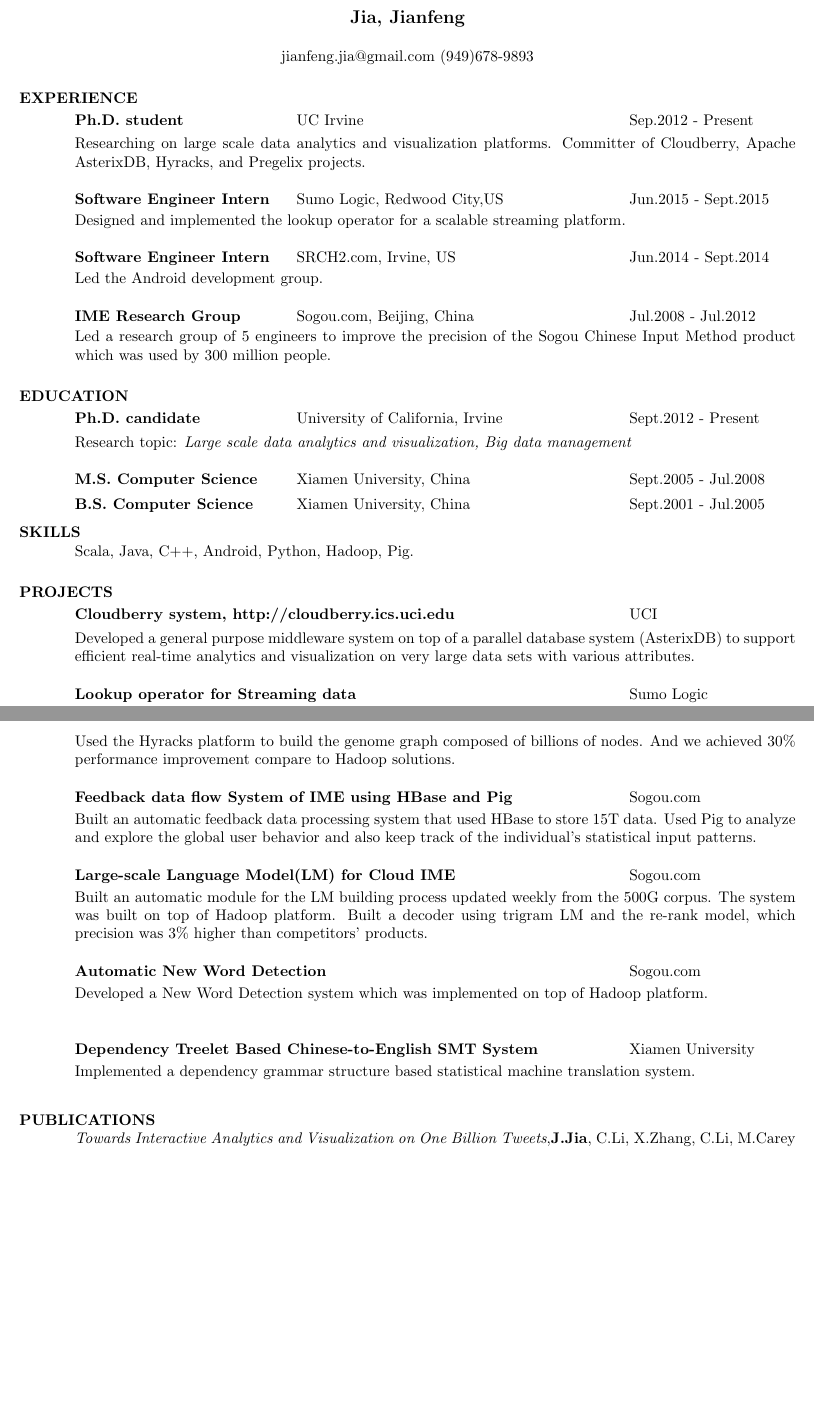
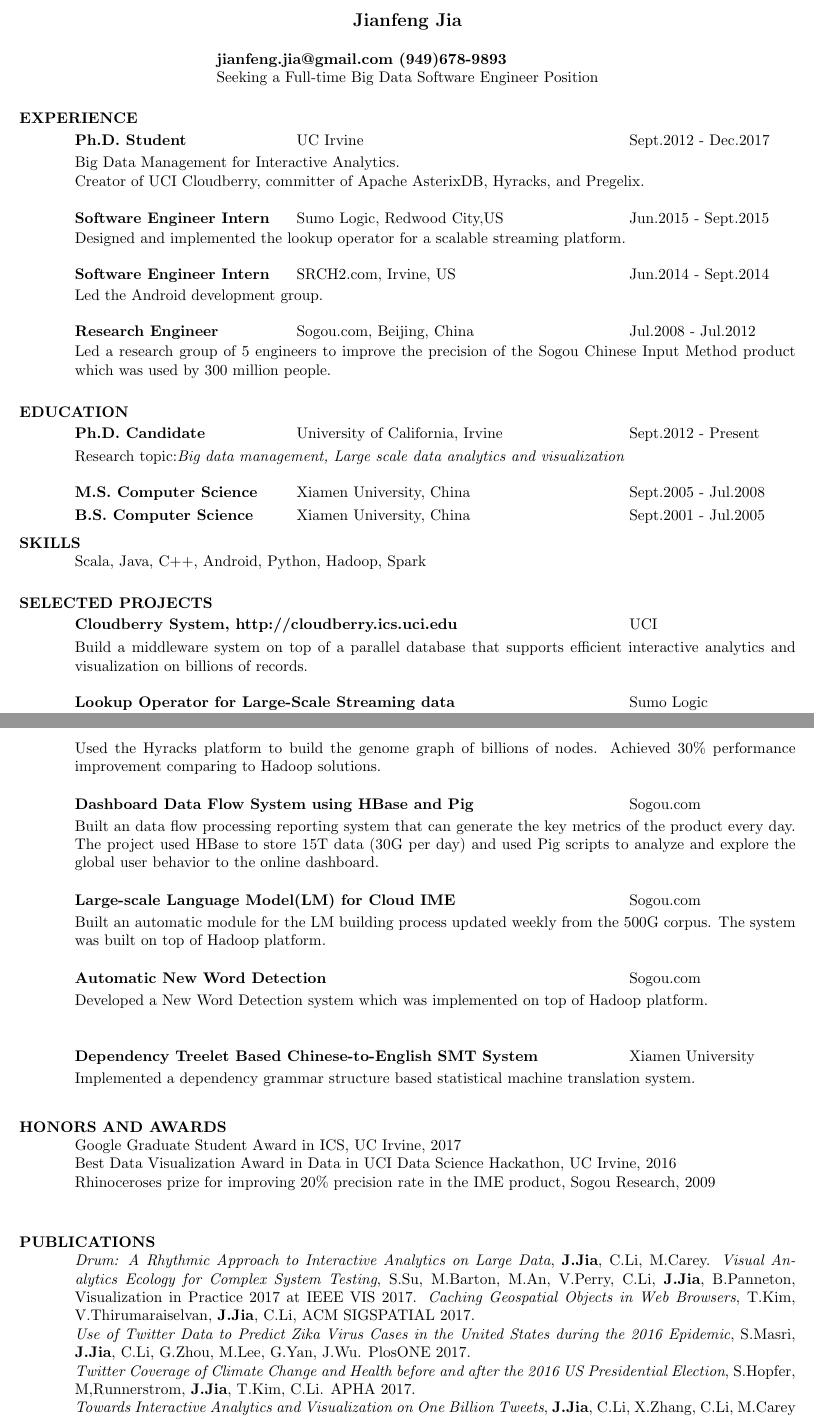
Before and after one commit to JavierJia/Latex, a LaTeX CV (resume/JianfengJiaResume.tex): two parts of pages 1 and 2 of 2, joined at a grey line, cut so that both start at the same text, the shorter picture padded with empty space. Compiled offline with pdfLaTeX.

Commit message:
add pubs

```diff
--- a/resume/JianfengJiaResume.tex
+++ b/resume/JianfengJiaResume.tex
@@ -13,11 +13,12 @@
 
 \begin{document}
 
-\name{Jia, Jianfeng\\[12pt]}     % the \\[12pt] adds a blank
+\name{Jianfeng Jia\\[12pt]}     % the \\[12pt] adds a blank
+
                         % line after name
 
 %\address{\bf  ADDRESS\\Donald Bren Hall, Room 3019\\University of California,Irvine\\Irvine,CA 92967}
-\address{jianfeng.jia@gmail.com (949)678-9893}
+\address{\bf jianfeng.jia@gmail.com (949)678-9893 \\ Seeking a Full-time Big Data Software Engineer Position}
 
 \begin{resume}
 
@@ -25,9 +26,10 @@
    \vspace{-0.1in}
    \begin{tabbing}
    \hspace{2in}\= \hspace{3in}\= \kill % set up two tab positions
-    {\bf Ph.D. student} \>UC Irvine  \>Sep.2012 - Present\\
+    {\bf Ph.D. Student} \>UC Irvine  \>Sept.2012 - Dec.2017\\
    \end{tabbing}\vspace{-30pt}      % suppress blank line after tabbing
-   Researching on large scale data analytics and visualization platforms. Committer of Cloudberry, Apache AsterixDB, Hyracks, and Pregelix projects.
+   Big Data Management for Interactive Analytics. \\
+   Creator of UCI Cloudberry, committer of Apache AsterixDB, Hyracks, and Pregelix.
    \vspace{-0.1in}
    \begin{tabbing}
    \hspace{2in}\= \hspace{3in}\= \kill % set up two tab positions
@@ -49,7 +51,7 @@
    \vspace{-0.1in}
    \begin{tabbing}
    \hspace{2in}\= \hspace{3in}\= \kill % set up two tab positions
-    {\bf IME Research Group} \>Sogou.com, Beijing, China     \>Jul.2008 - Jul.2012\\
+    {\bf Research Engineer} \>Sogou.com, Beijing, China     \>Jul.2008 - Jul.2012\\
    \end{tabbing}\vspace{-30pt}      % suppress blank line after tabbing
    Led a research group of 5 engineers to improve the precision of the Sogou Chinese Input Method product which was used by 300 million people.
 
@@ -78,17 +80,17 @@
    \end{tabbing}\vspace{-30pt}      % suppress blank line after tabbing
 
 \section{SKILLS}
-    Scala, Java, C++, Android, Python, Hadoop, Pig.
+    Scala, Java, C++, Android, Python, Hadoop, Spark
 
-\section{PROJECTS}
+\section{SELECTED PROJECTS}
    \vspace{-0.1in}
    \begin{tabbing}
    \hspace{2in}\= \hspace{3in}\= \kill % set up two tab positions
-   {\bf Cloudberry system, http://cloudberry.ics.uci.edu}\>  \>UCI\\
+   {\bf Cloudberry System, http://cloudberry.ics.uci.edu}\>  \>UCI\\
    \end{tabbing}\vspace{-30pt}      % suppress blank line after tabbing
-   Developed a general purpose middleware system on top of a parallel database system (AsterixDB) to support efficient real-time analytics and visualization on very large data sets with various attributes.
+   Build a middleware system on top of a parallel database that supports efficient interactive analytics and visualization on billions of records.
    \vspace{-0.1in}
    \begin{tabbing}
    \hspace{2in}\= \hspace{3in}\= \kill % set up two tab positions
-    {\bf Lookup operator for Streaming data}\>  \>Sumo Logic\\
+    {\bf Lookup Operator for Large-Scale Streaming data}\>  \>Sumo Logic\\
    \end{tabbing}\vspace{-30pt}      % suppress blank line after tabbing
@@ -118,21 +120,22 @@
    \hspace{2in}\= \hspace{3in}\= \kill % set up two tab positions
     {\bf Genome Assembling using Hyracks }\> \>UCI     \\
    \end{tabbing}\vspace{-30pt}      % suppress blank line after tabbing
-   Used the Hyracks platform to build the genome graph composed of billions of nodes. And we achieved 30\% performance improvement compare to Hadoop solutions.
+   Used the Hyracks platform to build the genome graph of billions of nodes. Achieved 30\% performance improvement comparing to Hadoop solutions.
 %
    \vspace{-0.1in}
    \begin{tabbing}
    \hspace{2in}\= \hspace{3in}\= \kill % set up two tab positions
-    {\bf Feedback data flow System of IME using HBase and Pig}\> \>Sogou.com     \\
+    {\bf Dashboard Data Flow System using HBase and Pig}\> \>Sogou.com     \\
    \end{tabbing}\vspace{-30pt}      % suppress blank line after tabbing
-   Built an automatic feedback data processing system that used HBase to store 15T data. Used Pig to analyze and explore the global user behavior and also keep track of the individual's statistical input patterns.
+   Built an data flow processing reporting system that can generate the key metrics of the product every day.
+   The project used HBase to store 15T data (30G per day)  and used Pig scripts to analyze and explore the global user behavior to the online dashboard. %It can also keep track of the individual's statistical input patterns.
 %   Through this analyze tool, we found some certain flaw of the product and provided the solution to improve the precision.
    \vspace{-0.1in}
    \begin{tabbing}
    \hspace{2in}\= \hspace{3in}\= \kill % set up two tab positions
     {\bf Large-scale Language Model(LM) for Cloud IME} \> \>Sogou.com     \\
    \end{tabbing}\vspace{-30pt}      % suppress blank line after tabbing
-   Built an automatic module for the LM building process updated weekly from the 500G corpus. The system was built on top of Hadoop platform. Built a decoder using trigram LM and the re-rank model, which precision was 3\% higher than competitors' products.
+   Built an automatic module for the LM building process updated weekly from the 500G corpus. The system was built on top of Hadoop platform. %Built a decoder using trigram LM and the re-rank model, which precision was 3\% higher than competitors' products.
    \vspace{-0.1in}
    \begin{tabbing}
    \hspace{2in}\= \hspace{3in}\= \kill % set up two tab positions
@@ -162,17 +165,24 @@
 %\emph{An Input Method In The Hardware Device}, \textbf{Jianfeng Jia}, Yanfeng Wang, Yang Zhang, CN102087550A public on Jun.8, 2011\\
 %\emph{A Method And A System Providing New Words And Hot Words}, \textbf{Jianfeng Jia}, Yang Zhang, Yanfeng Wang, CN102163198A, public on Aug.24, 2011 \\
 
-%\section{HONORS AND AWARDS}
+\section{HONORS AND AWARDS}
 %    \begin{itemize}
 %     Rhinoceroses prize for building the trigram and re-rank model for cloud IME, Sogou Research, 2010 \\
-%     Rhinoceroses prize for innovation on improve 20\% precision rate on the long sentence test set of desktop IME, Sogou Research,2009 \\
+Google Graduate Student Award in ICS, UC Irvine, 2017 \\
+Best Data Visualization Award in Data in UCI Data Science Hackathon, UC Irvine, 2016 \\
+Rhinoceroses prize for improving 20\% precision rate in the IME product, Sogou Research, 2009 \\
 %     First-Class Scholarship, Xiamen University, 2005 \\
 %     First-Class Scholarship, Xiamen University, 2004
 %    \end{itemize}
 
 \section{PUBLICATIONS}
 %\begin{itemize}
-\emph{Towards Interactive Analytics and Visualization on One Billion Tweets},\textbf{J.Jia}, C.Li, X.Zhang, C.Li, M.Carey and S.Su, ACM SIGSPATIAL 2016.\\
+\emph{Drum: A Rhythmic Approach to Interactive Analytics on Large Data}, \textbf{J.Jia}, C.Li, M.Carey.
+\emph{Visual Analytics Ecology for Complex System Testing}, S.Su, M.Barton, M.An, V.Perry, C.Li, \textbf{J.Jia}, B.Panneton, Visualization in Practice 2017 at IEEE VIS 2017.
+\emph{Caching Geospatial Objects in Web Browsers}, T.Kim, V.Thirumaraiselvan, \textbf{J.Jia}, C.Li, ACM SIGSPATIAL 2017.\\
+\emph{Use of Twitter Data to Predict Zika Virus Cases in the United States during the 2016 Epidemic}, S.Masri, \textbf{J.Jia}, C.Li, G.Zhou, M.Lee, G.Yan, J.Wu. PlosONE 2017.\\
+\emph{Twitter Coverage of Climate Change and Health before and after the 2016 US Presidential Election}, S.Hopfer, M,Runnerstrom, \textbf{J.Jia}, T.Kim, C.Li. APHA 2017. \\
+\emph{Towards Interactive Analytics and Visualization on One Billion Tweets}, \textbf{J.Jia}, C.Li, X.Zhang, C.Li, M.Carey and S.Su, ACM SIGSPATIAL 2016.\\
 \emph{Pregelix: Big(ger) Graph Analytics on A Dataflow Engine}, Y.Bu, V.Borkar, \textbf{J.Jia}, M.Carey, T.Condie, VLDB 2015.\\
 %\emph{The Application of Statistical Language Model in Sogou Pinyin Input Method Editor}, \textbf{Jianfeng Jia},  Journal of Chinese Association for Artificial Intelligence 2011.vol.1 (4).\\
 %     \textbf{Jianfeng Jia}, Xiaodong Shi, Xingbang Lai, \emph{HMM-based Chinese Pinyin Input Method}, J. Modern Computer 2008. (4) 4-6.\\
```
Also changed, not shown: resume/JianfengJiaResume.pdf, resume/JianfengJiaResume.tex (16 more changed lines), 1 other file.
